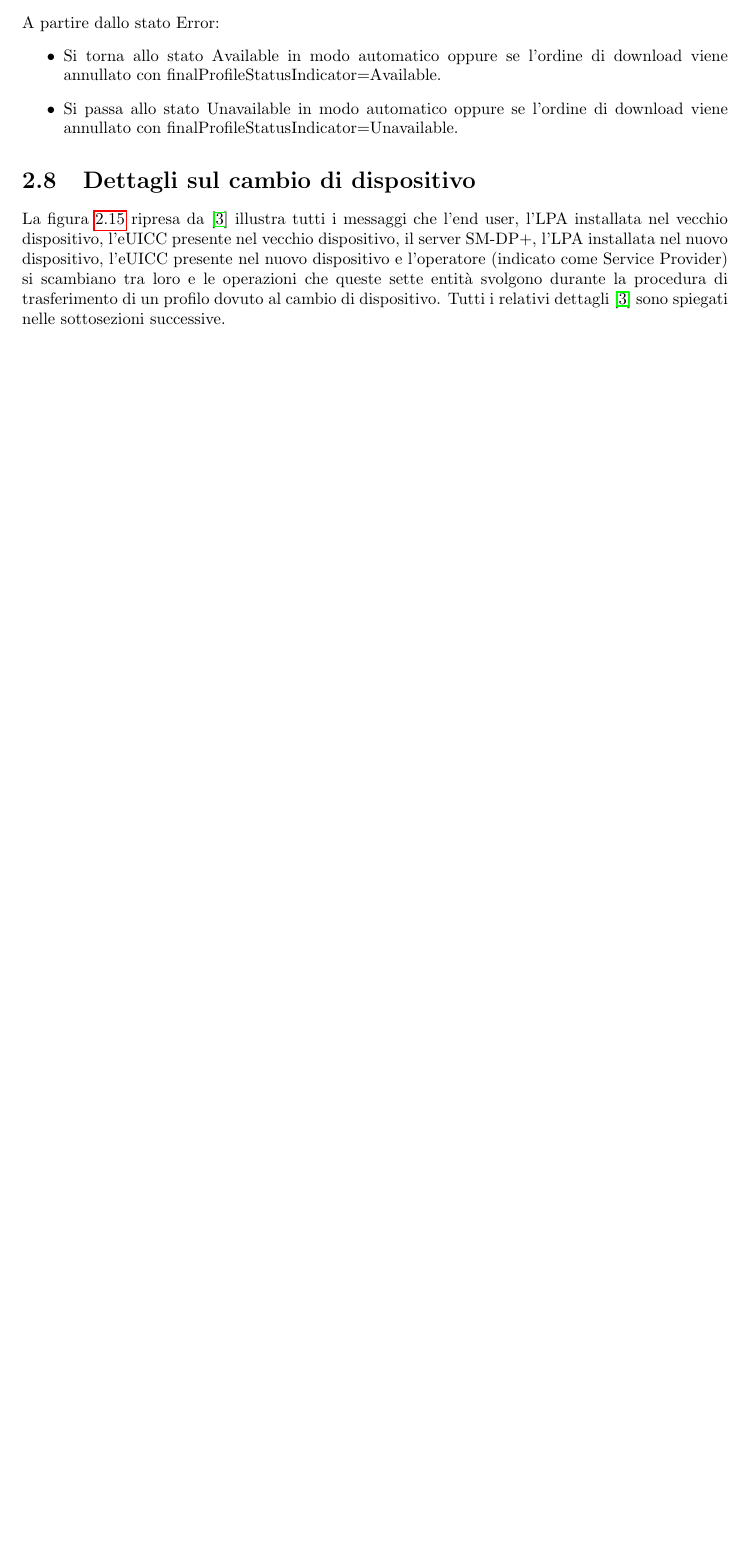
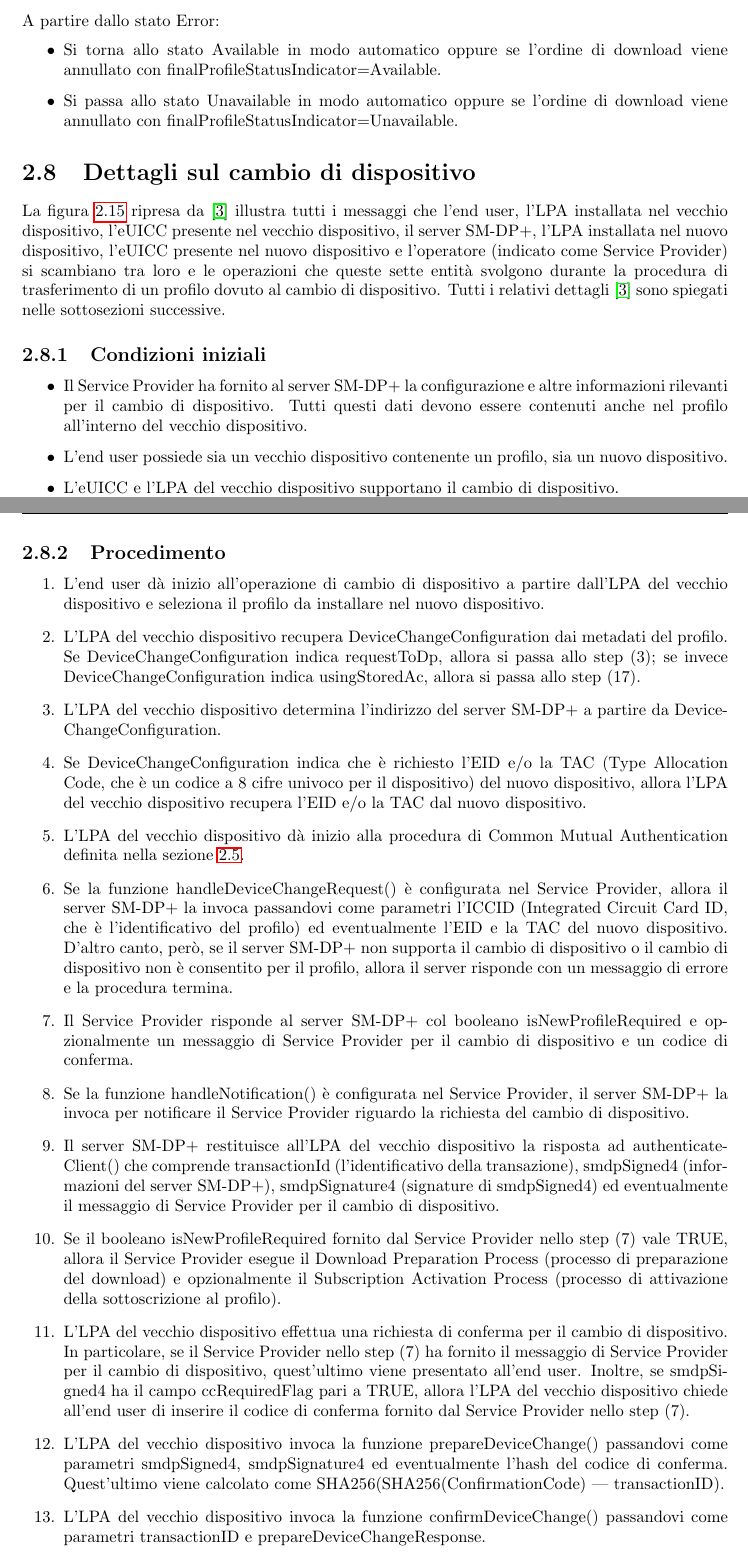
Before and after one commit to Fanfarillo/tesi-eSIM, a LaTeX book (utilities/latex-tesi/Tesi.tex): part of page 27 of 33 before the commit and two parts of pages 27 and 29 of 34 after it, the two joined at a grey line, cut so that both start at the same text, the shorter picture padded with empty space. Compiled offline with pdfLaTeX.

Commit message:
Work in progress about device change

```diff
--- a/utilities/latex-tesi/Tesi.tex
+++ b/utilities/latex-tesi/Tesi.tex
@@ -598,6 +598,32 @@ La figura \ref{fig:device-change} ripresa da \cite{GSMA-docs-new} illustra tutti
 \label{fig:device-change}
 \end{figure}
 
+\subsection{Condizioni iniziali}
+\begin{itemize}
+\item Il Service Provider ha fornito al server SM-DP+ la configurazione e altre informazioni rilevanti per il cambio di dispositivo. Tutti questi dati devono essere contenuti anche nel profilo all'interno del vecchio dispositivo.
+\item L'end user possiede sia un vecchio dispositivo contenente un profilo, sia un nuovo dispositivo.
+\item L'eUICC e l'LPA del vecchio dispositivo supportano il cambio di dispositivo.
+\end{itemize}
+
+\subsection{Procedimento}
+\begin{enumerate}
+\item L'end user dà inizio all'operazione di cambio di dispositivo a partire dall'LPA del vecchio dispositivo e seleziona il profilo da installare nel nuovo dispositivo.
+\item L'LPA del vecchio dispositivo recupera DeviceChangeConfiguration dai metadati del profilo. Se DeviceChangeConfiguration indica requestToDp, allora si passa allo step (3); se invece DeviceChangeConfiguration indica usingStoredAc, allora si passa allo step (17).
+\item L'LPA del vecchio dispositivo determina l'indirizzo del server SM-DP+ a partire da DeviceChangeConfiguration.
+\item Se DeviceChangeConfiguration indica che è richiesto l'EID e/o la TAC (Type Allocation Code, che è un codice a 8 cifre univoco per il dispositivo) del nuovo dispositivo, allora l'LPA del vecchio dispositivo recupera l'EID e/o la TAC dal nuovo dispositivo.
+\item L'LPA del vecchio dispositivo dà inizio alla procedura di Common Mutual Authentication definita nella sezione \ref{sec:mutual-auth}.
+\item Se la funzione handleDeviceChangeRequest() è configurata nel Service Provider, allora il server SM-DP+ la invoca passandovi come parametri l'ICCID (Integrated Circuit Card ID, che è l'identificativo del profilo) ed eventualmente l'EID e la TAC del nuovo dispositivo. D'altro canto, però, se il server SM-DP+ non supporta il cambio di dispositivo o il cambio di dispositivo non è consentito per il profilo, allora il server risponde con un messaggio di errore e la procedura termina.
+\item Il Service Provider risponde al server SM-DP+ col booleano isNewProfileRequired e opzionalmente un messaggio di Service Provider per il cambio di dispositivo e un codice di conferma.
+\item Se la funzione handleNotification() è configurata nel Service Provider, il server SM-DP+ la invoca per notificare il Service Provider riguardo la richiesta del cambio di dispositivo.
+\item Il server SM-DP+ restituisce all'LPA del vecchio dispositivo la risposta ad authenticateClient() che comprende transactionId (l'identificativo della transazione), smdpSigned4 (informazioni del server SM-DP+), smdpSignature4 (signature di smdpSigned4) ed eventualmente il messaggio di Service Provider per il cambio di dispositivo.
+\item Se il booleano isNewProfileRequired fornito dal Service Provider nello step (7) vale TRUE, allora il Service Provider esegue il Download Preparation Process (processo di preparazione del download) e opzionalmente il Subscription Activation Process (processo di attivazione della sottoscrizione al profilo).
+\item L'LPA del vecchio dispositivo effettua una richiesta di conferma per il cambio di dispositivo. In particolare, se il Service Provider nello step (7) ha fornito il messaggio di Service Provider per il cambio di dispositivo, quest'ultimo viene presentato all'end user. Inoltre, se smdpSigned4 ha il campo ccRequiredFlag pari a TRUE, allora l'LPA del vecchio dispositivo chiede all'end user di inserire il codice di conferma fornito dal Service Provider nello step (7).
+\item L'LPA del vecchio dispositivo invoca la funzione prepareDeviceChange() passandovi come parametri smdpSigned4, smdpSignature4 ed eventualmente l'hash del codice di conferma. Quest'ultimo viene calcolato come SHA256(SHA256(ConfirmationCode) | transactionID).
+\item L'LPA del vecchio dispositivo invoca la funzione confirmDeviceChange() passandovi come parametri transactionID e prepareDeviceChangeResponse.
+\item Se il booleano isNewProfileRequired fornito dal Service Provider nello step (7) vale TRUE, allora il server SM-DP+ invoca la funzione handleDeviceChangeRequest() per notificare il Service Provider riguardo l'esito della conferma del cambio di dispositivo da parte dell'end user. Se l'end user ha accettato il cambio di dispositivo, allora si passa allo step (15); altrimenti, si passa allo step (16).
+\item TODO 15
+\end{enumerate}
+
 \chapter{Sicurezza dell'eSIM a run-time}
 [TODO]
 
```
Also changed, not shown: utilities/latex-tesi/Tesi.pdf, 5 other files.
